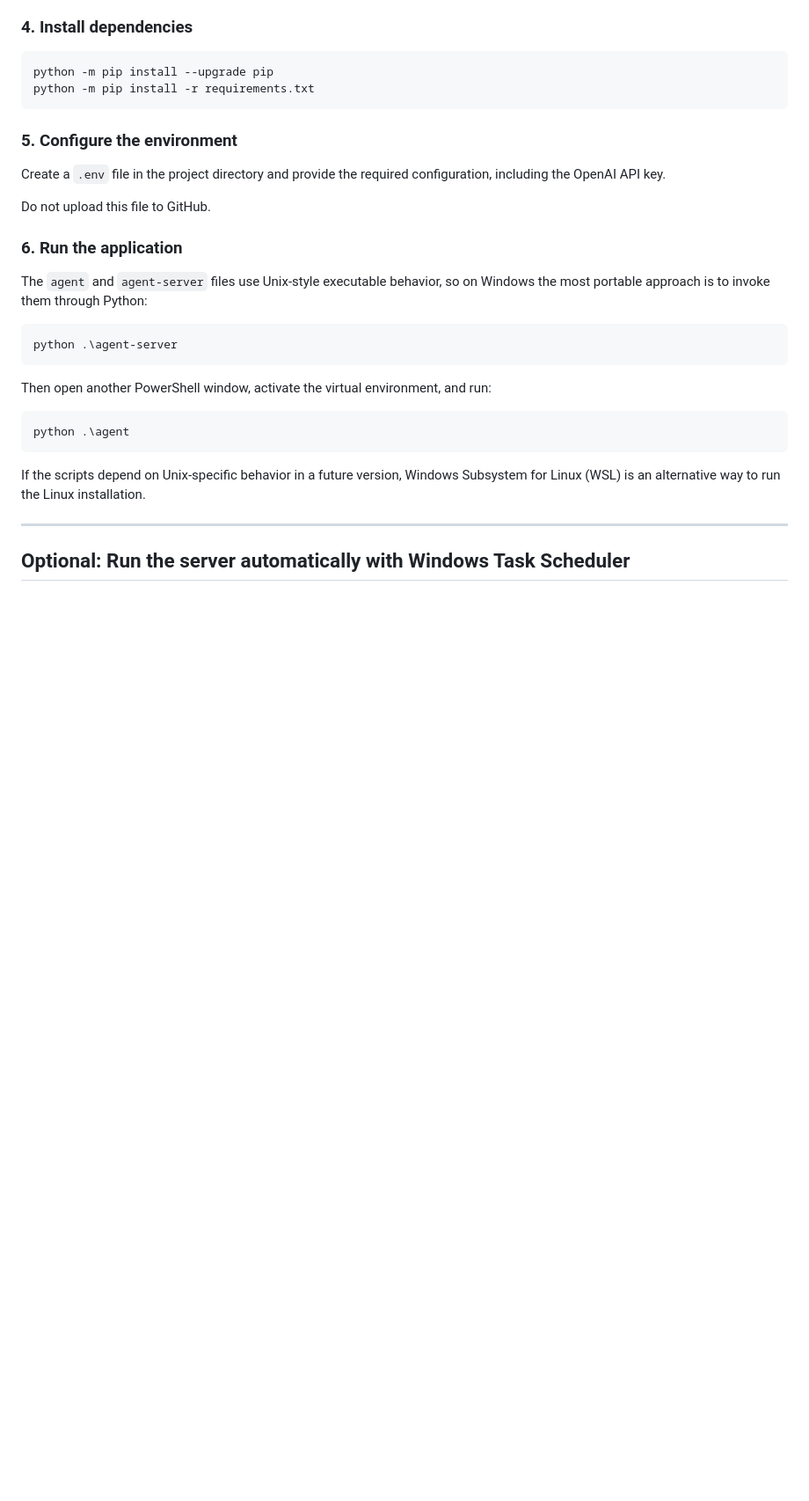
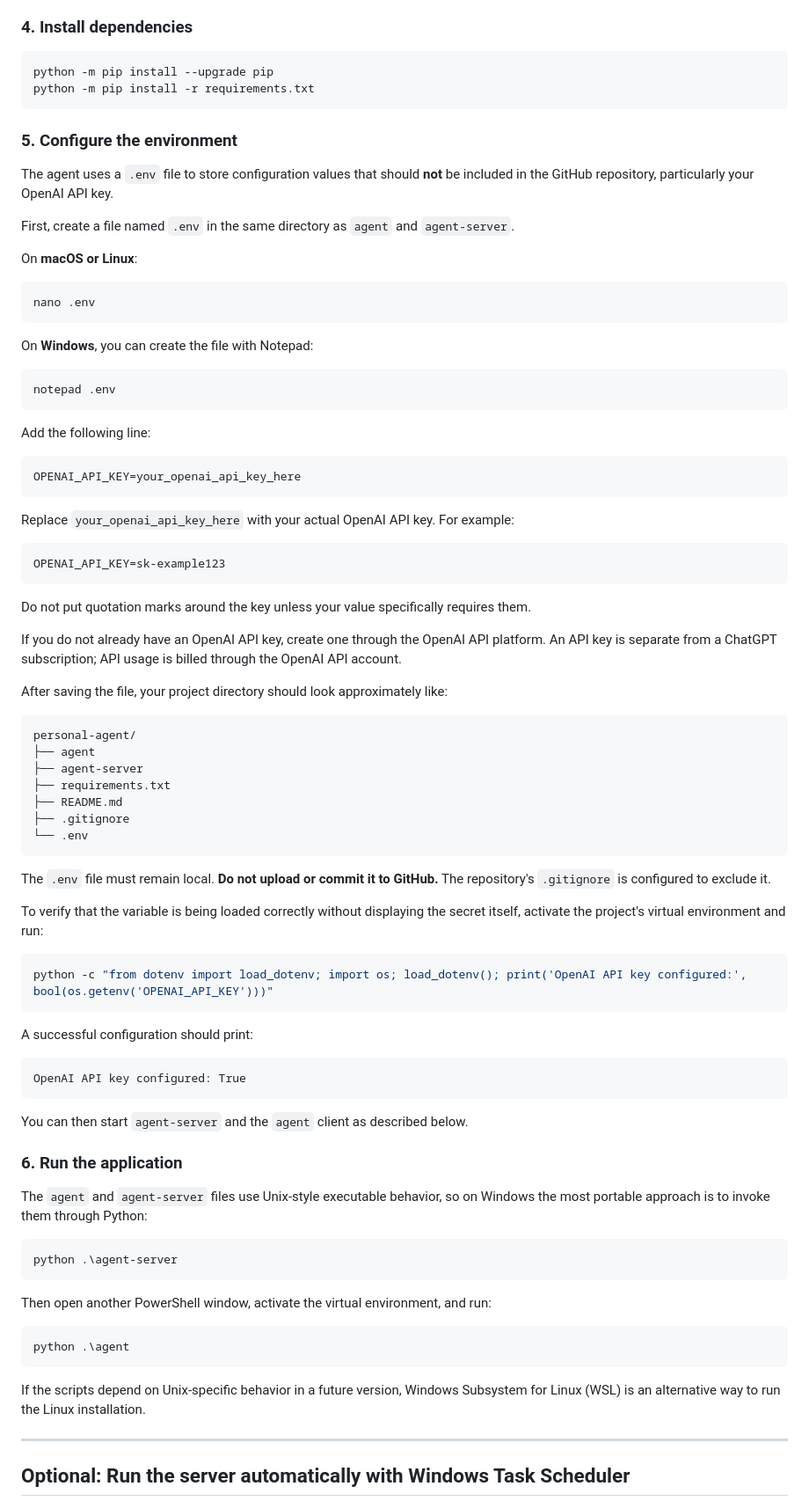
Before and after one commit to ahmetkadiraksoy/personal-agent, a Markdown page: README.md, the part around one of its changes. Shown at 88% size. GitHub-like rendering; blank space fills up the shorter version.

````diff
--- a/README.md
+++ b/README.md
@@ -524,11 +632,65 @@ python -m pip install -r requirements.txt
 
 ### 5. Configure the environment
 
-Create a `.env` file in the project directory and provide the required
-configuration, including the OpenAI API key.
+The agent uses a `.env` file to store configuration values that should **not** be included in the GitHub repository, particularly your OpenAI API key.
 
-Do not upload this file to GitHub.
+First, create a file named `.env` in the same directory as `agent` and `agent-server`.
 
+On **macOS or Linux**:
+
+```bash
+nano .env
+```
+
+On **Windows**, you can create the file with Notepad:
+
+```powershell
+notepad .env
+```
+
+Add the following line:
+
+```dotenv
+OPENAI_API_KEY=your_openai_api_key_here
+```
+
+Replace `your_openai_api_key_here` with your actual OpenAI API key. For example:
+
+```dotenv
+OPENAI_API_KEY=sk-example123
+```
+
+Do not put quotation marks around the key unless your value specifically requires them.
+
+If you do not already have an OpenAI API key, create one through the OpenAI API platform. An API key is separate from a ChatGPT subscription; API usage is billed through the OpenAI API account.
+
+After saving the file, your project directory should look approximately like:
+
+```text
+personal-agent/
+├── agent
+├── agent-server
+├── requirements.txt
+├── README.md
+├── .gitignore
+└── .env
+```
+
+The `.env` file must remain local. **Do not upload or commit it to GitHub.** The repository's `.gitignore` is configured to exclude it.
+
+To verify that the variable is being loaded correctly without displaying the secret itself, activate the project's virtual environment and run:
+
+```bash
+python -c "from dotenv import load_dotenv; import os; load_dotenv(); print('OpenAI API key configured:', bool(os.getenv('OPENAI_API_KEY')))"
+```
+
+A successful configuration should print:
+
+```text
+OpenAI API key configured: True
+```
+
+You can then start `agent-server` and the `agent` client as described below.
 ### 6. Run the application
 
 The `agent` and `agent-server` files use Unix-style executable behavior,
````
Also changed, not shown: other parts of README.md (+114 -6 lines).
